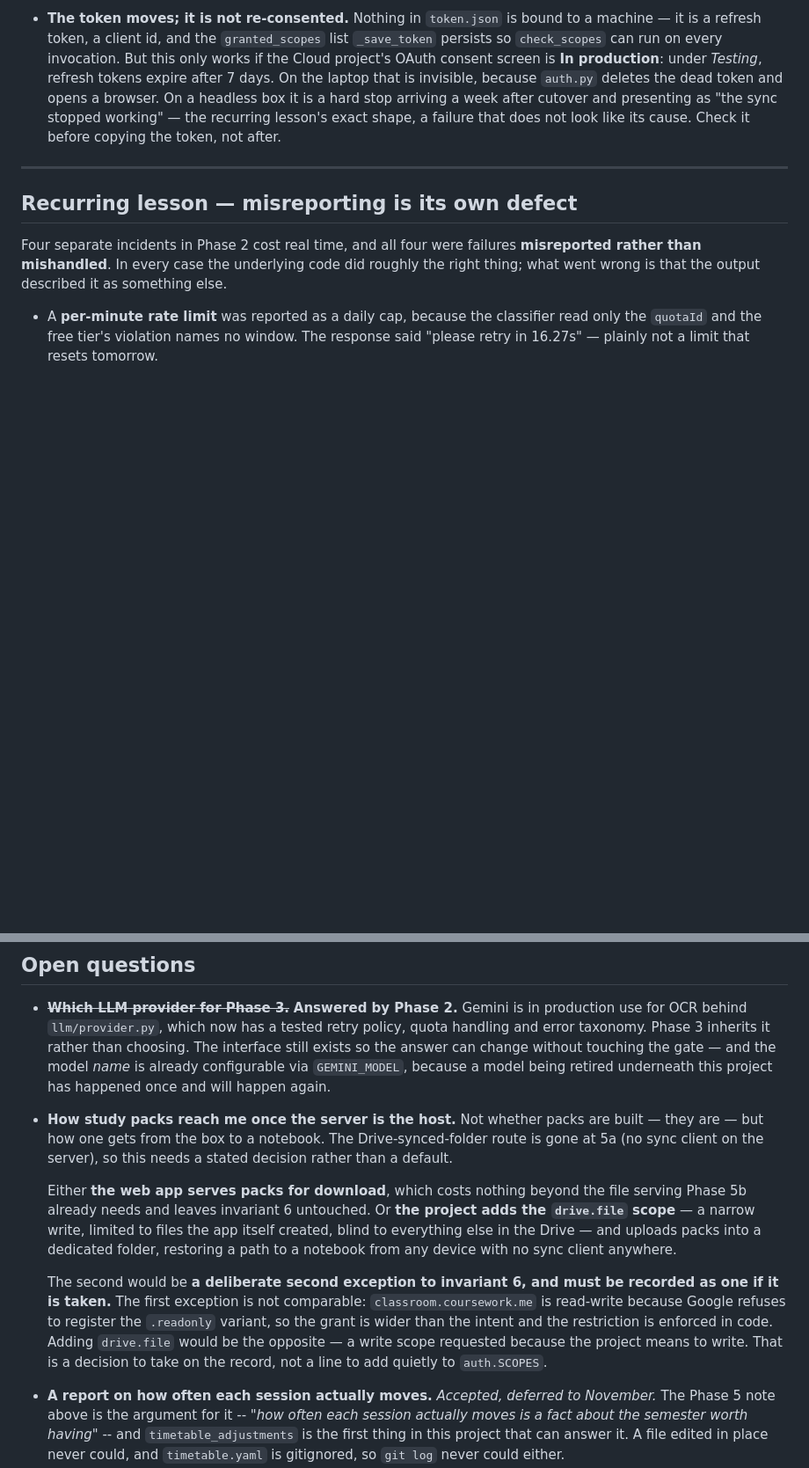
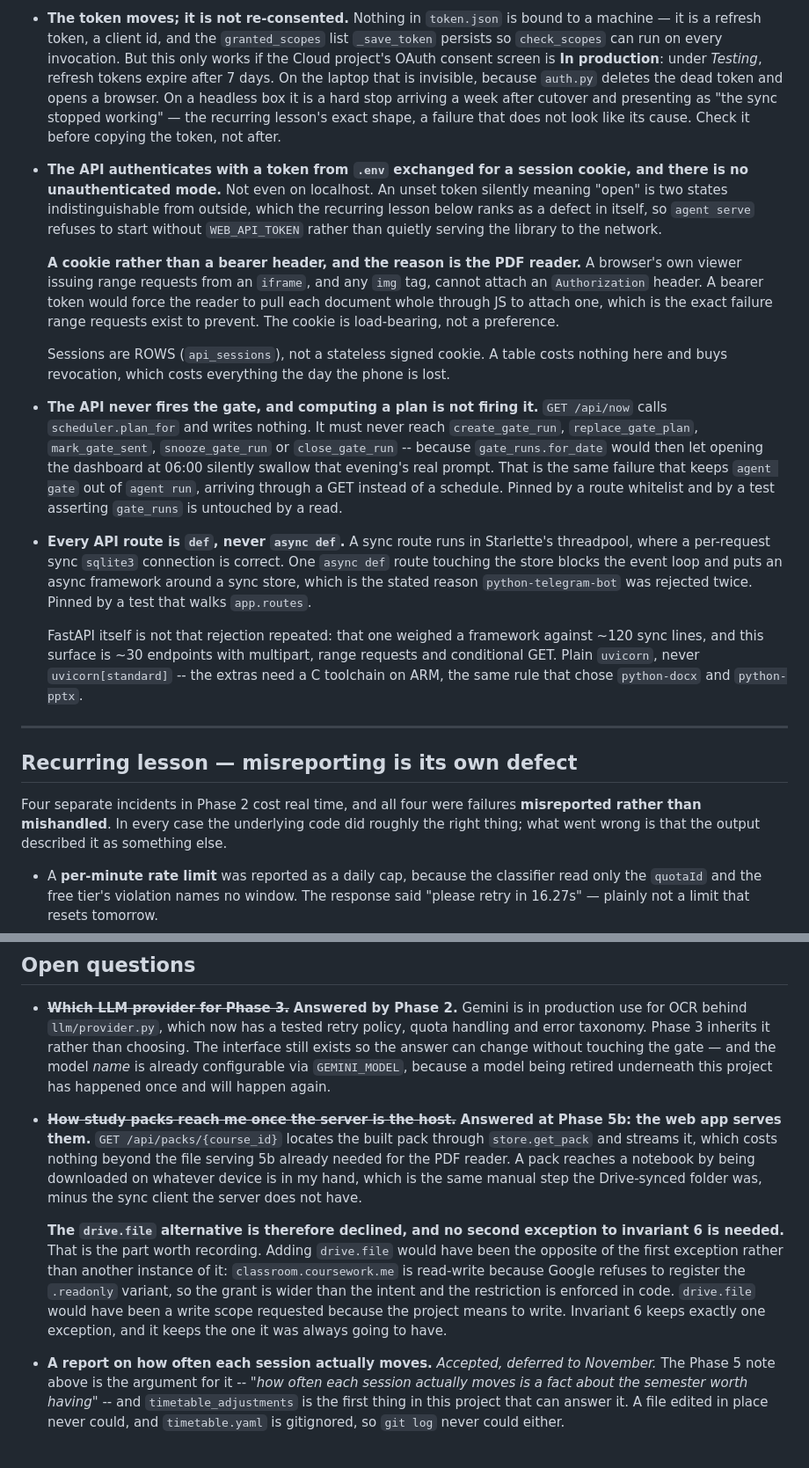
Before and after one commit to sahliadam56750652-glitch/classroom-agent, a Markdown page: PLAN.md, 2 parts joined by grey strips. Shown at 88% size. Rendered like a GitHub page; blank space fills up the shorter version.

```diff
--- a/PLAN.md
+++ b/PLAN.md
@@ -909,6 +942,46 @@ than behind it.
   a failure that does not look like its cause. Check it before copying the
   token, not after.
 
+- **The API authenticates with a token from `.env` exchanged for a session
+  cookie, and there is no unauthenticated mode.** Not even on localhost. An
+  unset token silently meaning "open" is two states indistinguishable from
+  outside, which the recurring lesson below ranks as a defect in itself, so
+  `agent serve` refuses to start without `WEB_API_TOKEN` rather than quietly
+  serving the library to the network.
+
+  **A cookie rather than a bearer header, and the reason is the PDF reader.** A
+  browser's own viewer issuing range requests from an `iframe`, and any `img`
+  tag, cannot attach an `Authorization` header. A bearer token would force the
+  reader to pull each document whole through JS to attach one, which is the exact
+  failure range requests exist to prevent. The cookie is load-bearing, not a
+  preference.
+
+  Sessions are ROWS (`api_sessions`), not a stateless signed cookie. A table
+  costs nothing here and buys revocation, which costs everything the day the
+  phone is lost.
+
+- **The API never fires the gate, and computing a plan is not firing it.**
+  `GET /api/now` calls `scheduler.plan_for` and writes nothing. It must never
+  reach `create_gate_run`, `replace_gate_plan`, `mark_gate_sent`,
+  `snooze_gate_run` or `close_gate_run` -- because `gate_runs.for_date` would
+  then let opening the dashboard at 06:00 silently swallow that evening's real
+  prompt. That is the same failure that keeps `agent gate` out of `agent run`,
+  arriving through a GET instead of a schedule. Pinned by a route whitelist and
+  by a test asserting `gate_runs` is untouched by a read.
+
+- **Every API route is `def`, never `async def`.** A sync route runs in
+  Starlette's threadpool, where a per-request sync `sqlite3` connection is
+  correct. One `async def` route touching the store blocks the event loop and
+  puts an async framework around a sync store, which is the stated reason
+  `python-telegram-bot` was rejected twice. Pinned by a test that walks
+  `app.routes`.
+
+  FastAPI itself is not that rejection repeated: that one weighed a framework
+  against ~120 sync lines, and this surface is ~30 endpoints with multipart,
+  range requests and conditional GET. Plain `uvicorn`, never
+  `uvicorn[standard]` -- the extras need a C toolchain on ARM, the same rule
+  that chose `python-docx` and `python-pptx`.
+
 ---
 
 ## Recurring lesson — misreporting is its own defect
@@ -976,25 +1049,22 @@ is running — the tracked list is curated by hand and always will be.
   `GEMINI_MODEL`, because a model being retired underneath this project has
   happened once and will happen again.
 
-- **How study packs reach me once the server is the host.** Not whether packs
-  are built — they are — but how one gets from the box to a notebook. The
-  Drive-synced-folder route is gone at 5a (no sync client on the server), so
-  this needs a stated decision rather than a default.
+- ~~**How study packs reach me once the server is the host.**~~ **Answered at
+  Phase 5b: the web app serves them.** `GET /api/packs/{course_id}` locates the
+  built pack through `store.get_pack` and streams it, which costs nothing beyond
+  the file serving 5b already needed for the PDF reader. A pack reaches a
+  notebook by being downloaded on whatever device is in my hand, which is the
+  same manual step the Drive-synced folder was, minus the sync client the server
+  does not have.
 
-  Either **the web app serves packs for download**, which costs nothing beyond
-  the file serving Phase 5b already needs and leaves invariant 6 untouched. Or
-  **the project adds the `drive.file` scope** — a narrow write, limited to
-  files the app itself created, blind to everything else in the Drive — and
-  uploads packs into a dedicated folder, restoring a path to a notebook from
-  any device with no sync client anywhere.
-
-  The second would be **a deliberate second exception to invariant 6, and must
-  be recorded as one if it is taken.** The first exception is not comparable:
-  `classroom.coursework.me` is read-write because Google refuses to register
-  the `.readonly` variant, so the grant is wider than the intent and the
-  restriction is enforced in code. Adding `drive.file` would be the opposite —
-  a write scope requested because the project means to write. That is a
-  decision to take on the record, not a line to add quietly to `auth.SCOPES`.
+  **The `drive.file` alternative is therefore declined, and no second exception
+  to invariant 6 is needed.** That is the part worth recording. Adding
+  `drive.file` would have been the opposite of the first exception rather than
+  another instance of it: `classroom.coursework.me` is read-write because Google
+  refuses to register the `.readonly` variant, so the grant is wider than the
+  intent and the restriction is enforced in code. `drive.file` would have been a
+  write scope requested because the project means to write. Invariant 6 keeps
+  exactly one exception, and it keeps the one it was always going to have.
 
 - **A report on how often each session actually moves.** *Accepted, deferred
   to November.* The Phase 5 note above is the argument for it -- *"how often
```
Also changed, not shown: other parts of PLAN.md (+33 -0 lines), CLAUDE.md (+31 -11 lines), 1 other file.
